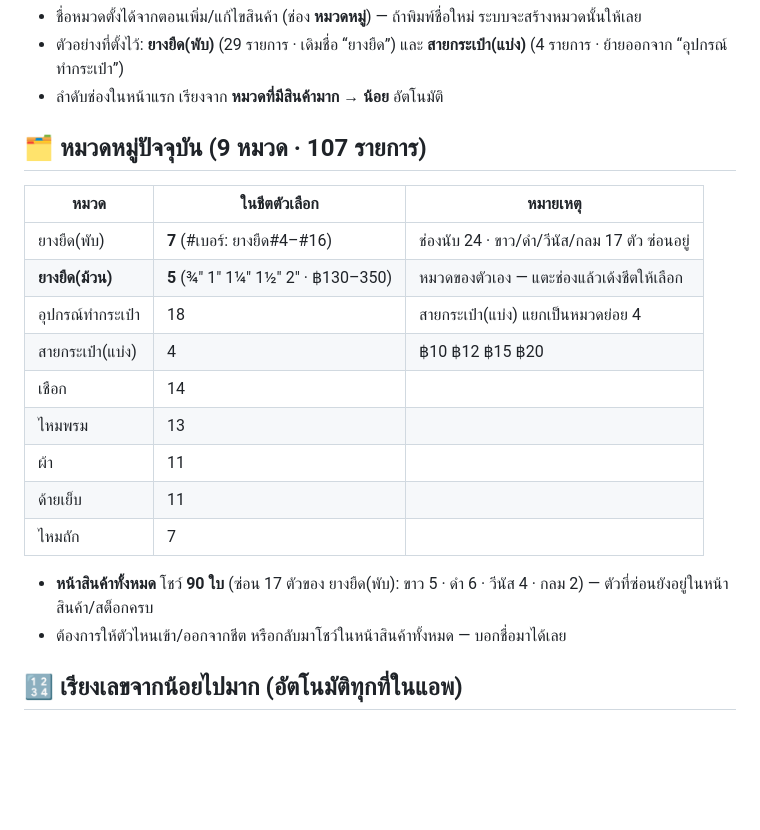
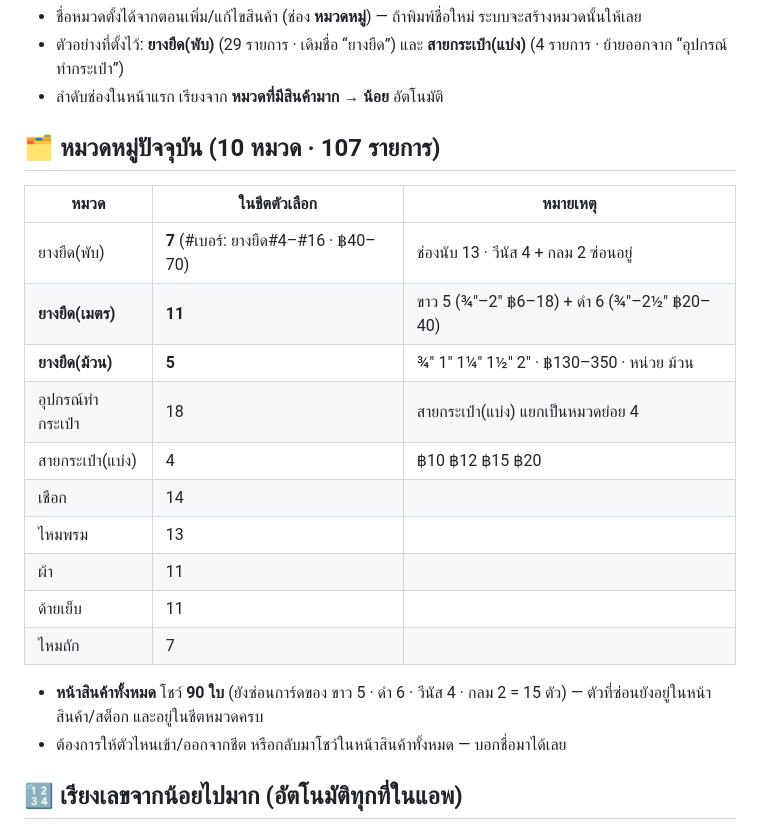
Before and after one commit to pimpichayapk-crypto/pos-app, a Markdown page: คู่มือใช้งาน.md, the part around the change. GitHub-like rendering; blank space fills up the shorter version.

Commit message:
ย้าย ยางยืด(ขาว) 5 + ยางยืด(ดำ) 6 เข้าหมวดใหม่ ยางยืด(เมตร) (11 รายการ · ชีต 11) · ยางยืด(พับ) เหลือชีต 7 · คู่มืออัปเดต

```diff
--- a/คู่มือใช้งาน.md
+++ b/คู่มือใช้งาน.md
@@ -86,11 +86,12 @@
 - ตัวอย่างที่ตั้งไว้: **ยางยืด(พับ)** (29 รายการ · เดิมชื่อ “ยางยืด”) และ **สายกระเป๋า(แบ่ง)** (4 รายการ · ย้ายออกจาก “อุปกรณ์ทำกระเป๋า”)
 - ลำดับช่องในหน้าแรก เรียงจาก **หมวดที่มีสินค้ามาก → น้อย** อัตโนมัติ
 
-## 🗂️ หมวดหมู่ปัจจุบัน (9 หมวด · 107 รายการ)
+## 🗂️ หมวดหมู่ปัจจุบัน (10 หมวด · 107 รายการ)
 | หมวด | ในชีตตัวเลือก | หมายเหตุ |
 |---|---|---|
-| ยางยืด(พับ) | **7** (#เบอร์: ยางยืด#4–#16) | ช่องนับ 24 · ขาว/ดำ/วีนัส/กลม 17 ตัว ซ่อนอยู่ |
-| **ยางยืด(ม้วน)** | **5** (¾" 1" 1¼" 1½" 2" · ฿130–350) | หมวดของตัวเอง — แตะช่องแล้วเด้งชีตให้เลือก |
+| ยางยืด(พับ) | **7** (#เบอร์: ยางยืด#4–#16 · ฿40–70) | ช่องนับ 13 · วีนัส 4 + กลม 2 ซ่อนอยู่ |
+| **ยางยืด(เมตร)** | **11** | ขาว 5 (¾"–2" ฿6–18) + ดำ 6 (¾"–2½" ฿20–40) |
+| **ยางยืด(ม้วน)** | **5** | ¾" 1" 1¼" 1½" 2" · ฿130–350 · หน่วย ม้วน |
 | อุปกรณ์ทำกระเป๋า | 18 | สายกระเป๋า(แบ่ง) แยกเป็นหมวดย่อย 4 |
 | สายกระเป๋า(แบ่ง) | 4 | ฿10 ฿12 ฿15 ฿20 |
 | เชือก | 14 | |
@@ -99,7 +100,7 @@
 | ด้ายเย็บ | 11 | |
 | ไหมถัก | 7 | |
 
-- **หน้าสินค้าทั้งหมด** โชว์ **90 ใบ** (ซ่อน 17 ตัวของ ยางยืด(พับ): ขาว 5 · ดำ 6 · วีนัส 4 · กลม 2) — ตัวที่ซ่อนยังอยู่ในหน้าสินค้า/สต็อกครบ
+- **หน้าสินค้าทั้งหมด** โชว์ **90 ใบ** (ยังซ่อนการ์ดของ ขาว 5 · ดำ 6 · วีนัส 4 · กลม 2 = 15 ตัว) — ตัวที่ซ่อนยังอยู่ในหน้าสินค้า/สต็อก และอยู่ในชีตหมวดครบ
 - ต้องการให้ตัวไหนเข้า/ออกจากชีต หรือกลับมาโชว์ในหน้าสินค้าทั้งหมด — บอกชื่อมาได้เลย
 
 ## 🔢 เรียงเลขจากน้อยไปมาก (อัตโนมัติทุกที่ในแอพ)
```
